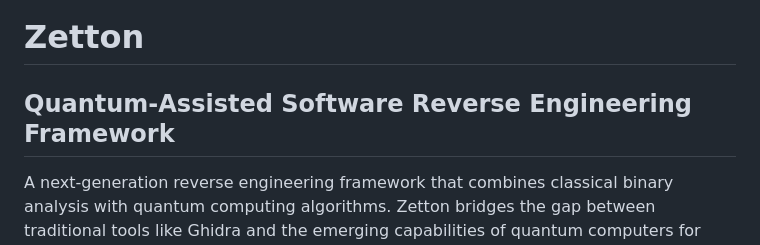
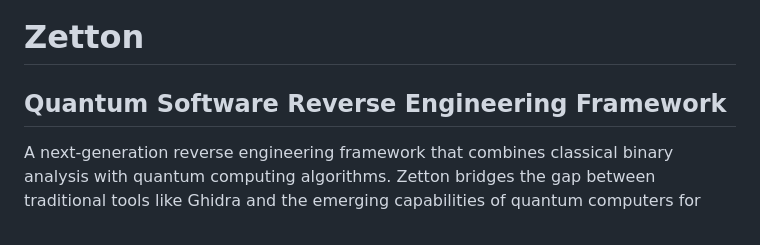
Before and after one commit to keebanvillarreal/zetton, a Markdown page: zetton/README.md, the part around the change. Rendered like a GitHub page.

```diff
--- a/zetton/README.md
+++ b/zetton/README.md
@@ -1,6 +1,6 @@
 # Zetton
 
-## Quantum-Assisted Software Reverse Engineering Framework
+## Quantum Software Reverse Engineering Framework
 
 A next-generation reverse engineering framework that combines classical binary analysis with quantum computing algorithms. Zetton bridges the gap between traditional tools like Ghidra and the emerging capabilities of quantum computers for enhanced cryptanalysis and pattern detection.
 
```
